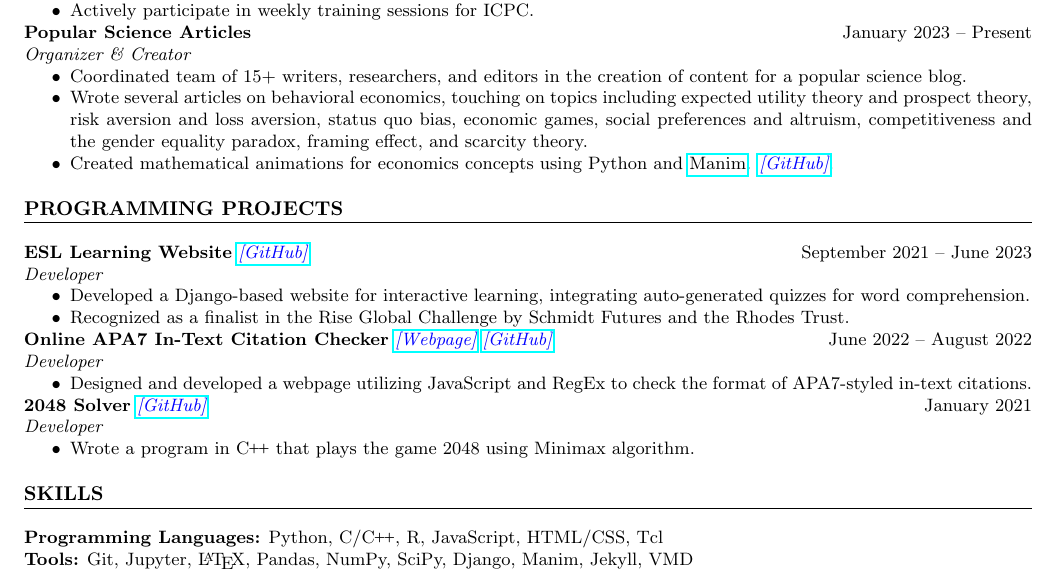
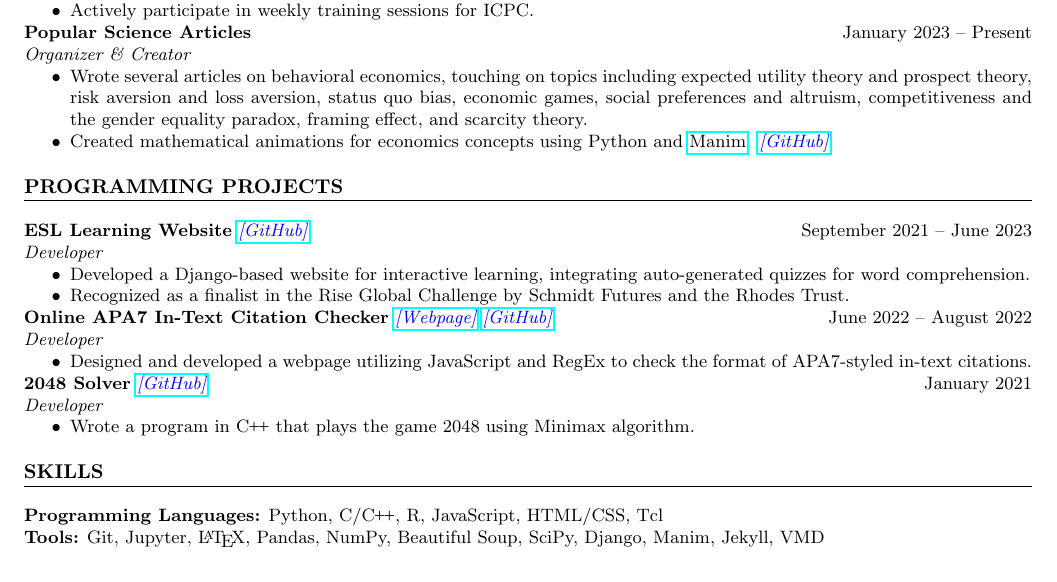
Before and after one commit to AdenChen27/resume, a LaTeX CV (resume.tex): part of the page, cut so that both start at the same text. Compiled offline with pdfLaTeX.

Commit message:
v20240130

```diff
--- a/resume.tex
+++ b/resume.tex
@@ -119,7 +119,7 @@
 \hfill January 2023 -- Present \\
 \textit{Organizer \& Creator}
 \begin{itemize}
-    \item Coordinated team of 15+ writers, researchers, and editors in the creation of content for a popular science blog.
+    % \item Coordinated team of 15+ writers, researchers, and editors in the creation of content for a popular science blog.
     \item Wrote several articles on behavioral economics, touching on topics including expected utility theory and prospect theory, risk aversion and loss aversion, status quo bias, economic games, social preferences and altruism, competitiveness and the gender equality paradox, framing effect, and scarcity theory.
     \item Created mathematical animations for economics concepts using Python and \href{https://www.manim.community/}{Manim}. \emph{\href{https://github.com/AdenChen27/Econic}{\color{blue} [GitHub]}}.
 \end{itemize}
@@ -188,7 +188,7 @@
 % \textbf{Languages:} Mandarin, English \\
 % \textbf{Computing:} Proficient in Python and \CPP\@. Familiar with R, JavaScript, C, HTML/CSS, and \LaTeX.
 \textbf{Programming Languages:} Python, C/\CPP\@, R, JavaScript, HTML/CSS, Tcl \\
-\textbf{Tools:} Git, Jupyter, \LaTeX, Pandas, NumPy, SciPy, Django, Manim, Jekyll, VMD
+\textbf{Tools:} Git, Jupyter, \LaTeX, Pandas, NumPy, Beautiful Soup, SciPy, Django, Manim, Jekyll, VMD
 
 
 \end{document}
```
Also changed, not shown: aux/resume.pdf.
